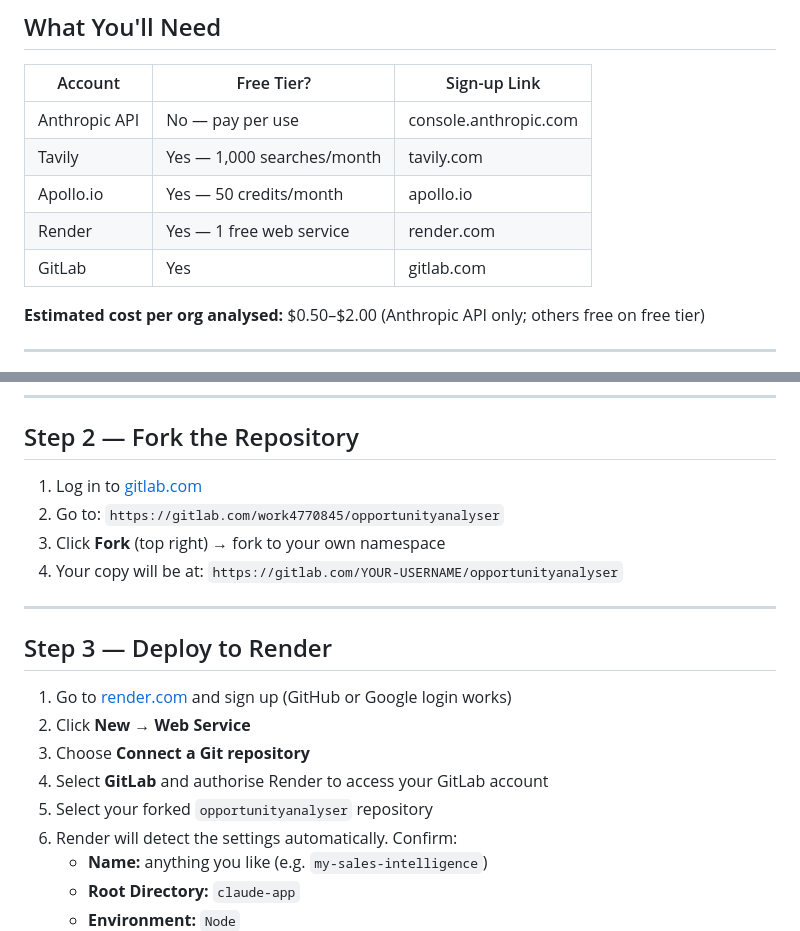
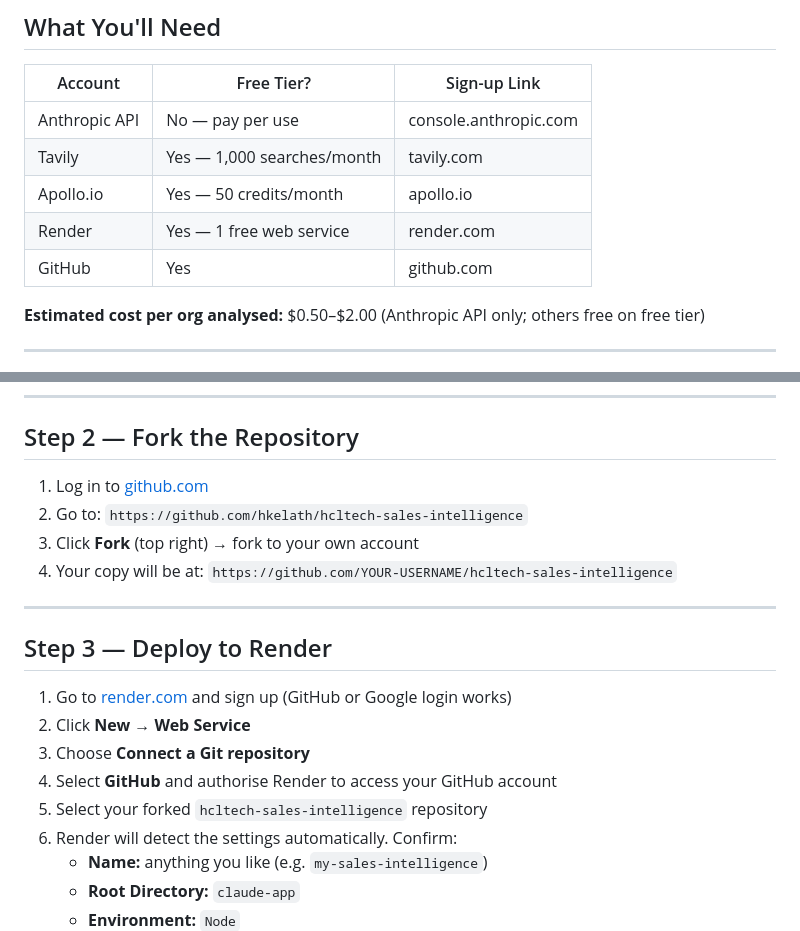
Before and after one commit to hkelath/general, a Markdown page: SETUP.md, 2 parts joined by grey strips. GitHub-like rendering.

```diff
--- a/SETUP.md
+++ b/SETUP.md
@@ -20,7 +20,7 @@ exportable slide decks — powered by Claude Opus 4.7, Tavily, and Apollo.io.
 | Tavily | Yes — 1,000 searches/month | tavily.com |
 | Apollo.io | Yes — 50 credits/month | apollo.io |
 | Render | Yes — 1 free web service | render.com |
-| GitLab | Yes | gitlab.com |
+| GitHub | Yes | github.com |
 
 **Estimated cost per org analysed:** $0.50–$2.00 (Anthropic API only; others free on free tier)
 
@@ -49,10 +49,10 @@ exportable slide decks — powered by Claude Opus 4.7, Tavily, and Apollo.io.
 
 ## Step 2 — Fork the Repository
 
-1. Log in to [gitlab.com](https://gitlab.com)
-2. Go to: `https://gitlab.com/work4770845/opportunityanalyser`
-3. Click **Fork** (top right) → fork to your own namespace
-4. Your copy will be at: `https://gitlab.com/YOUR-USERNAME/opportunityanalyser`
+1. Log in to [github.com](https://github.com)
+2. Go to: `https://github.com/hkelath/hcltech-sales-intelligence`
+3. Click **Fork** (top right) → fork to your own account
+4. Your copy will be at: `https://github.com/YOUR-USERNAME/hcltech-sales-intelligence`
 
 ---
 
@@ -61,8 +61,8 @@ exportable slide decks — powered by Claude Opus 4.7, Tavily, and Apollo.io.
 1. Go to [render.com](https://render.com) and sign up (GitHub or Google login works)
 2. Click **New** → **Web Service**
 3. Choose **Connect a Git repository**
-4. Select **GitLab** and authorise Render to access your GitLab account
-5. Select your forked `opportunityanalyser` repository
+4. Select **GitHub** and authorise Render to access your GitHub account
+5. Select your forked `hcltech-sales-intelligence` repository
 6. Render will detect the settings automatically. Confirm:
    - **Name:** anything you like (e.g. `my-sales-intelligence`)
    - **Root Directory:** `claude-app`
```
Also changed, not shown: claude-app/public/SETUP.md (+7 -7 lines).
